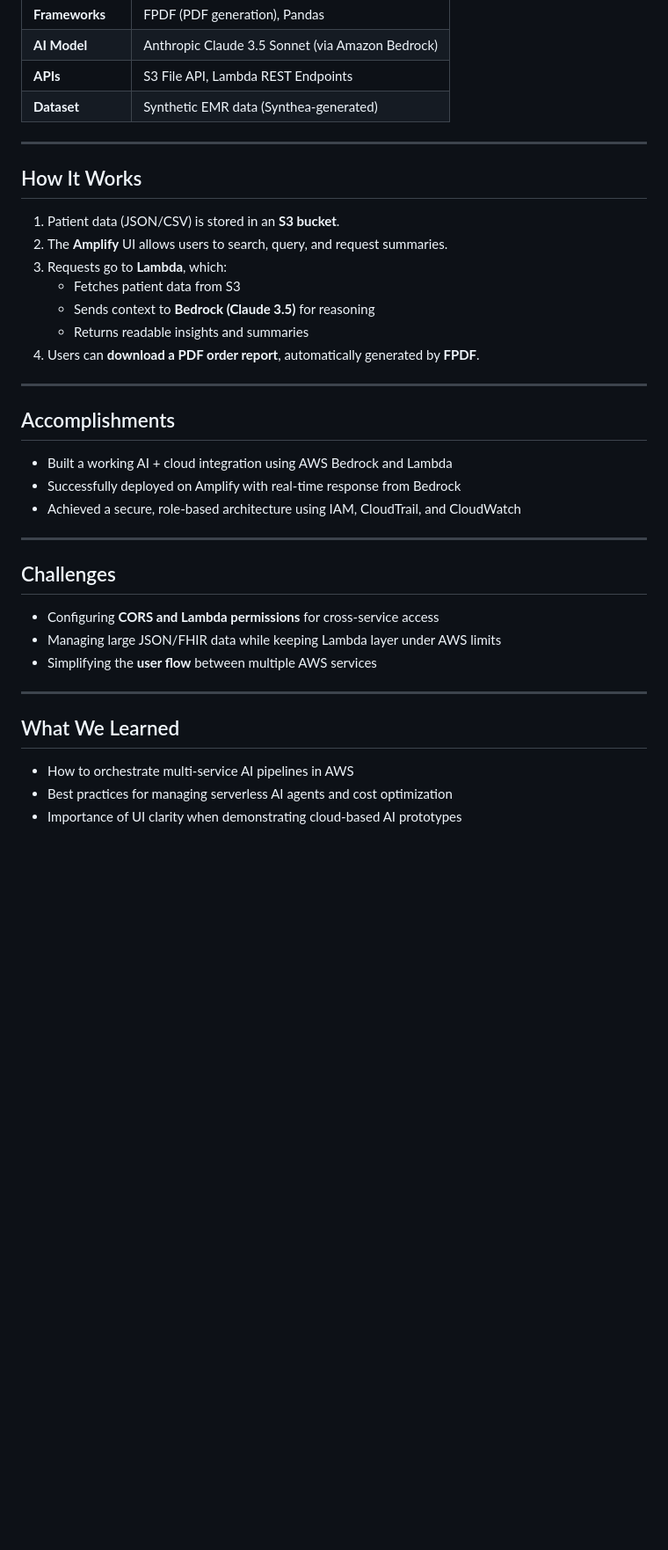
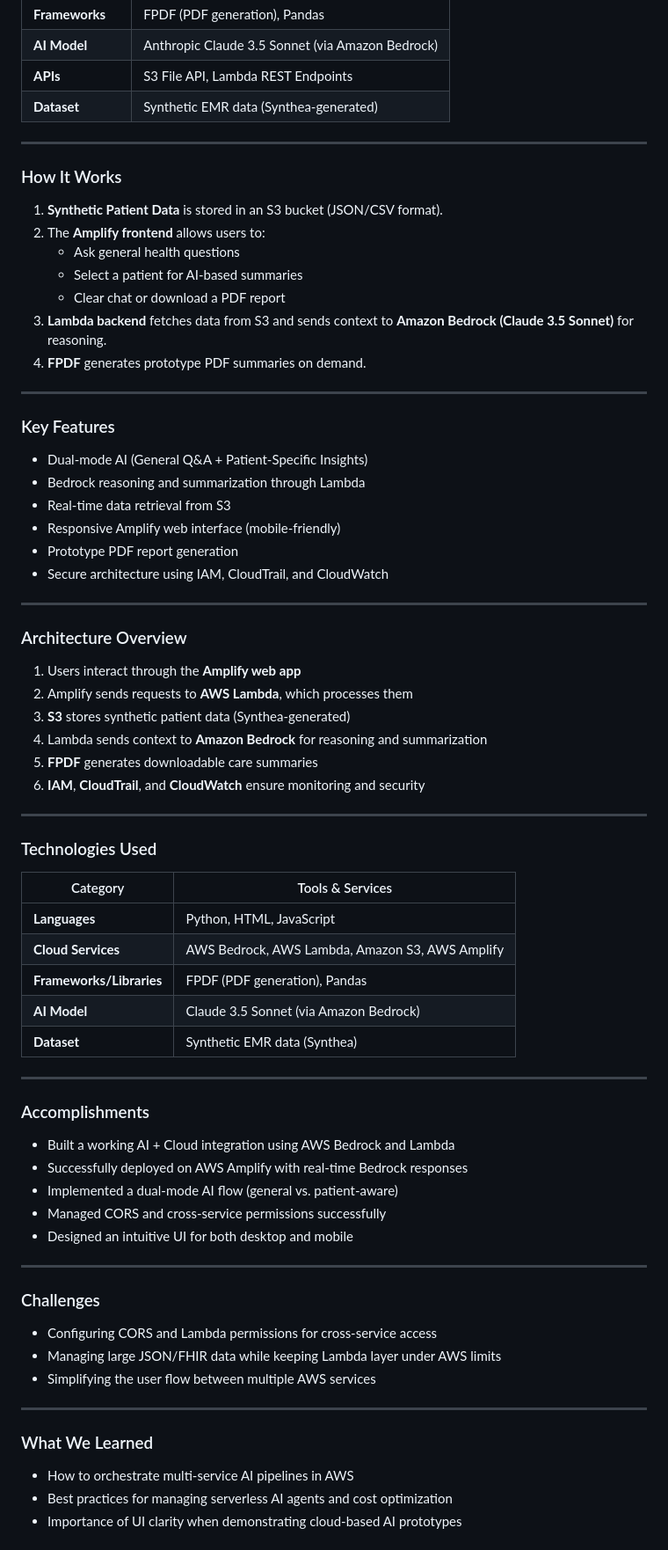
Before and after one commit to Tinaaaa111/I-AI-Healthcare-Connector, a Markdown page: README.md, the part around one of its changes. Shown at 88% size. Rendered like a GitHub page; blank space fills up the shorter version.

Commit message:
README
Updated README to improve formatting and clarity, including section headers and descriptions.

```diff
--- a/README.md
+++ b/README.md
@@ -51,33 +53,72 @@ The prototype shows how AI could unify fragmented patient data, summarize encoun
 | **Dataset** | Synthetic EMR data (Synthea-generated) |
 
 ---
+###  How It Works
 
-##  How It Works
-1. Patient data (JSON/CSV) is stored in an **S3 bucket**.
-2. The **Amplify** UI allows users to search, query, and request summaries.
-3. Requests go to **Lambda**, which:
-   - Fetches patient data from S3
-   - Sends context to **Bedrock (Claude 3.5)** for reasoning
-   - Returns readable insights and summaries
-4. Users can **download a PDF order report**, automatically generated by **FPDF**.
+1. **Synthetic Patient Data** is stored in an S3 bucket (JSON/CSV format).
+2. The **Amplify frontend** allows users to:
+   - Ask general health questions
+   - Select a patient for AI-based summaries
+   - Clear chat or download a PDF report
+3. **Lambda backend** fetches data from S3 and sends context to **Amazon Bedrock (Claude 3.5 Sonnet)** for reasoning.
+4. **FPDF** generates prototype PDF summaries on demand.
 
 ---
 
-##  Accomplishments
-- Built a working AI + cloud integration using AWS Bedrock and Lambda
-- Successfully deployed on Amplify with real-time response from Bedrock
-- Achieved a secure, role-based architecture using IAM, CloudTrail, and CloudWatch
+###  Key Features
+
+- Dual-mode AI (General Q&A + Patient-Specific Insights)
+- Bedrock reasoning and summarization through Lambda
+- Real-time data retrieval from S3
+- Responsive Amplify web interface (mobile-friendly)
+- Prototype PDF report generation
+- Secure architecture using IAM, CloudTrail, and CloudWatch
 
 ---
 
-##  Challenges
-- Configuring **CORS and Lambda permissions** for cross-service access
-- Managing large JSON/FHIR data while keeping Lambda layer under AWS limits
-- Simplifying the **user flow** between multiple AWS services
+###  Architecture Overview
+
+1. Users interact through the **Amplify web app**
+2. Amplify sends requests to **AWS Lambda**, which processes them
+3. **S3** stores synthetic patient data (Synthea-generated)
+4. Lambda sends context to **Amazon Bedrock** for reasoning and summarization
+5. **FPDF** generates downloadable care summaries
+6. **IAM**, **CloudTrail**, and **CloudWatch** ensure monitoring and security
 
 ---
 
-##  What We Learned
+### Technologies Used
+
+| Category | Tools & Services |
+|-----------|------------------|
+| **Languages** | Python, HTML, JavaScript |
+| **Cloud Services** | AWS Bedrock, AWS Lambda, Amazon S3, AWS Amplify |
+| **Frameworks/Libraries** | FPDF (PDF generation), Pandas |
+| **AI Model** | Claude 3.5 Sonnet (via Amazon Bedrock) |
+| **Dataset** | Synthetic EMR data (Synthea) |
+
+---
+
+###  Accomplishments
+
+- Built a working AI + Cloud integration using AWS Bedrock and Lambda
+- Successfully deployed on AWS Amplify with real-time Bedrock responses
+- Implemented a dual-mode AI flow (general vs. patient-aware)
+- Managed CORS and cross-service permissions successfully
+- Designed an intuitive UI for both desktop and mobile
+
+---
+
+###  Challenges
+
+- Configuring CORS and Lambda permissions for cross-service access
+- Managing large JSON/FHIR data while keeping Lambda layer under AWS limits
+- Simplifying the user flow between multiple AWS services
+
+---
+
+###  What We Learned
+
 - How to orchestrate multi-service AI pipelines in AWS
 - Best practices for managing serverless AI agents and cost optimization
 - Importance of UI clarity when demonstrating cloud-based AI prototypes
```
Also changed, not shown: other parts of README.md (+19 -15 lines).
